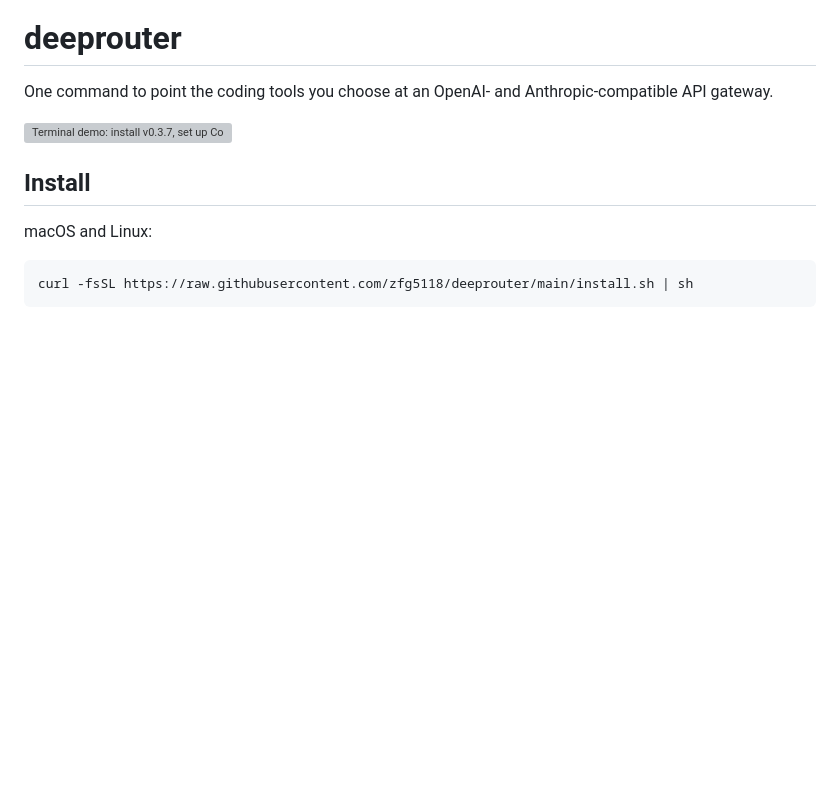
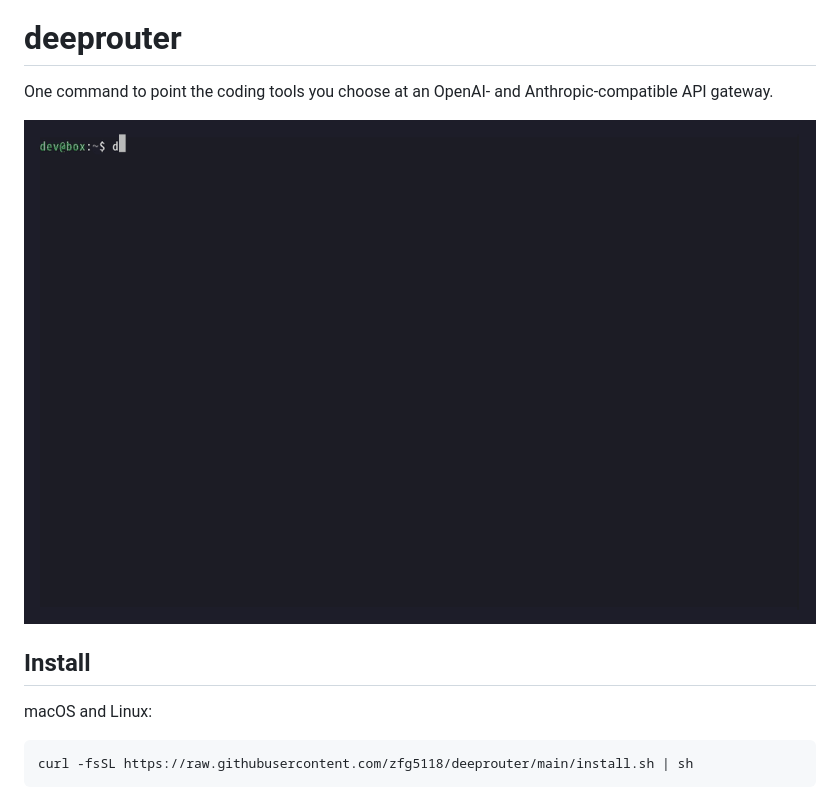
Before and after one commit to WiltFan/DeepRouter, a Markdown page: README.md, the part around the change. Drawn GitHub-style; pictures changed too: docs/deeprouter-v0.3.8-en.gif (added); blank space fills up the shorter version; grey boxes are pictures that could not be loaded.

```diff
--- a/README.md
+++ b/README.md
@@ -4,7 +4,7 @@
 
 One command to point the coding tools you choose at an OpenAI- and Anthropic-compatible API gateway.
 
-![Terminal demo: install v0.3.7, set up Codex / ChatGPT, connectivity test passed](docs/demo.gif)
+![Terminal demo: install v0.3.8, set up Codex / ChatGPT, connectivity test passed](docs/deeprouter-v0.3.8-en.gif)
 
 ## Install
 
```
Also changed, not shown: README.zh-CN.md (+1 -1 lines), docs/deeprouter-v0.3.8-zh.gif (added), 1 other file.
